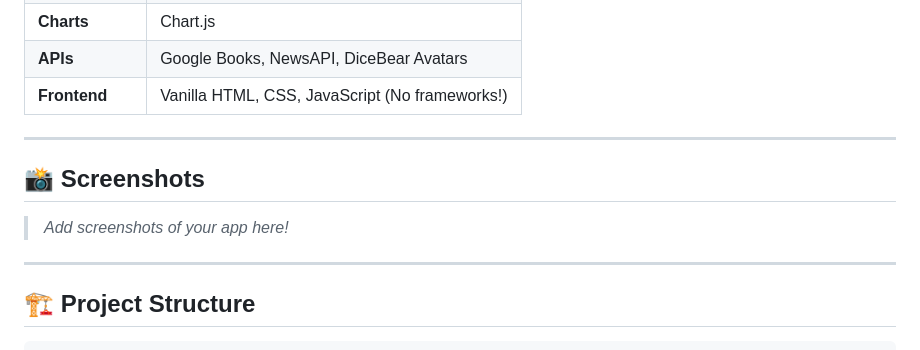
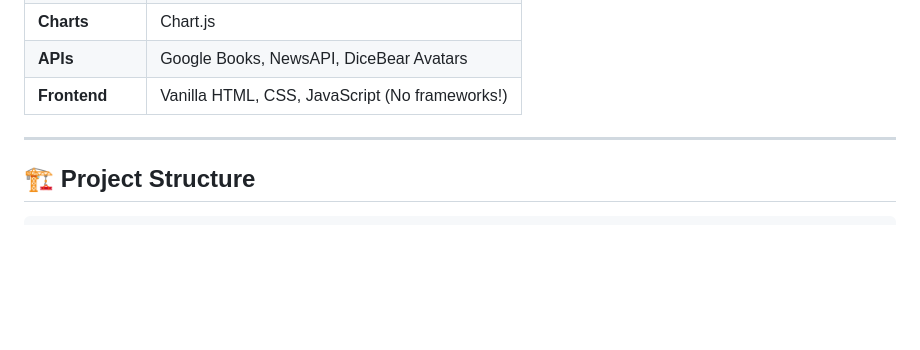
Before and after one commit to Aditya-cyber-hind/BookTok, a Markdown page: README.md, the part around the change. Drawn GitHub-style; blank space fills up the shorter version.

Commit message:
Removed screenshots placeholder

````diff
--- a/README.md
+++ b/README.md
@@ -88,12 +88,6 @@ BookTok is a complete social platform where readers connect, share reviews, writ
 
 ---
 
-## 📸 Screenshots
-
-> *Add screenshots of your app here!*
-
----
-
 ## 🏗️ Project Structure
 
 ```
````
